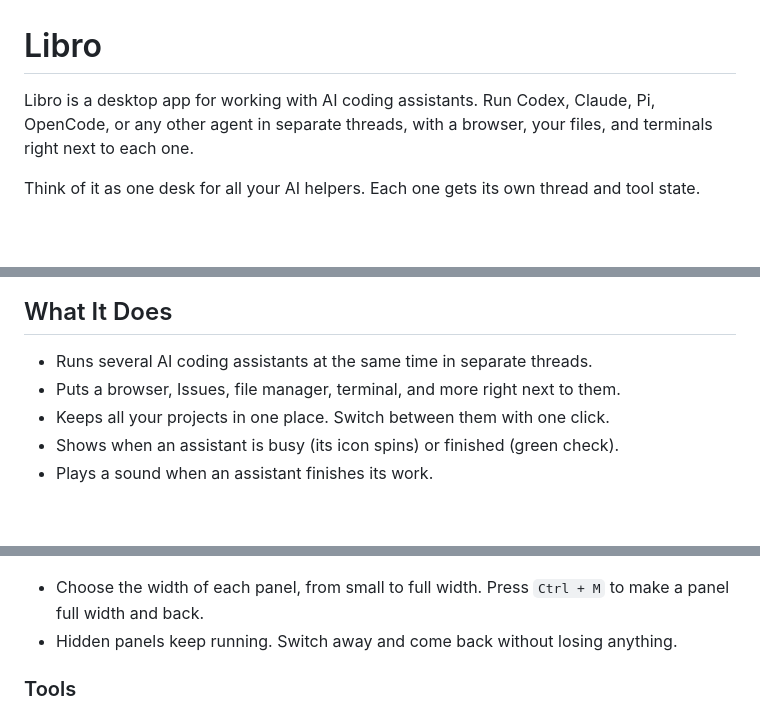
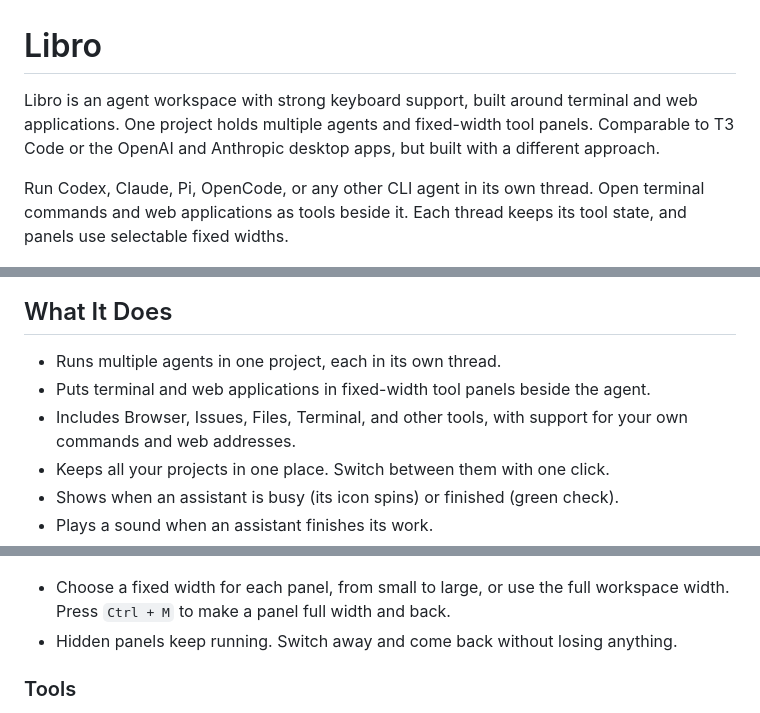
Before and after one commit to michalCapo/libro, a Markdown page: README.md, 3 parts joined by grey strips. Rendered like a GitHub page; blank space fills up the shorter version.

```diff
--- a/README.md
+++ b/README.md
@@ -1,15 +1,16 @@
 # Libro
 
-Libro is a desktop app for working with AI coding assistants. Run Codex, Claude, Pi, OpenCode, or any other agent in separate threads, with a browser, your files, and terminals right next to each one.
+Libro is an agent workspace with strong keyboard support, built around terminal and web applications. One project holds multiple agents and fixed-width tool panels. Comparable to T3 Code or the OpenAI and Anthropic desktop apps, but built with a different approach.
 
-Think of it as one desk for all your AI helpers. Each one gets its own thread and tool state.
+Run Codex, Claude, Pi, OpenCode, or any other CLI agent in its own thread. Open terminal commands and web applications as tools beside it. Each thread keeps its tool state, and panels use selectable fixed widths.
 
 ![Libro home screen with the agent launcher open](demo/libro-home.png)
 
 ## What It Does
 
-- Runs several AI coding assistants at the same time in separate threads.
-- Puts a browser, Issues, file manager, terminal, and more right next to them.
+- Runs multiple agents in one project, each in its own thread.
+- Puts terminal and web applications in fixed-width tool panels beside the agent.
+- Includes Browser, Issues, Files, Terminal, and other tools, with support for your own commands and web addresses.
 - Keeps all your projects in one place. Switch between them with one click.
 - Shows when an assistant is busy (its icon spins) or finished (green check).
 - Plays a sound when an assistant finishes its work.
@@ -86,7 +87,7 @@ bundle matches its source. Run the editor integration tests with
 - Use whatever agent you like. Name it, add its start command, and it shows up next to the built-in ones.
 
 ![Agent commands in Settings: named agents with their start commands](demo/agents-settings.png)
-- Choose the width of each panel, from small to full width. Press `Ctrl + M` to make a panel full width and back.
+- Choose a fixed width for each panel, from small to large, or use the full workspace width. Press `Ctrl + M` to make a panel full width and back.
 - Hidden panels keep running. Switch away and come back without losing anything.
 
 ### Tools
```
Also changed, not shown: DESIGN.md (+7 -4 lines), PRODUCT.md (+5 -3 lines).
